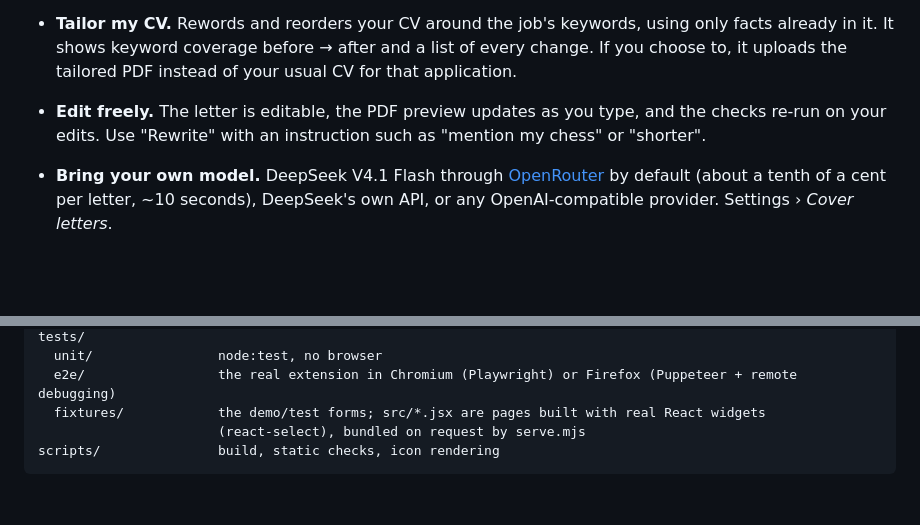
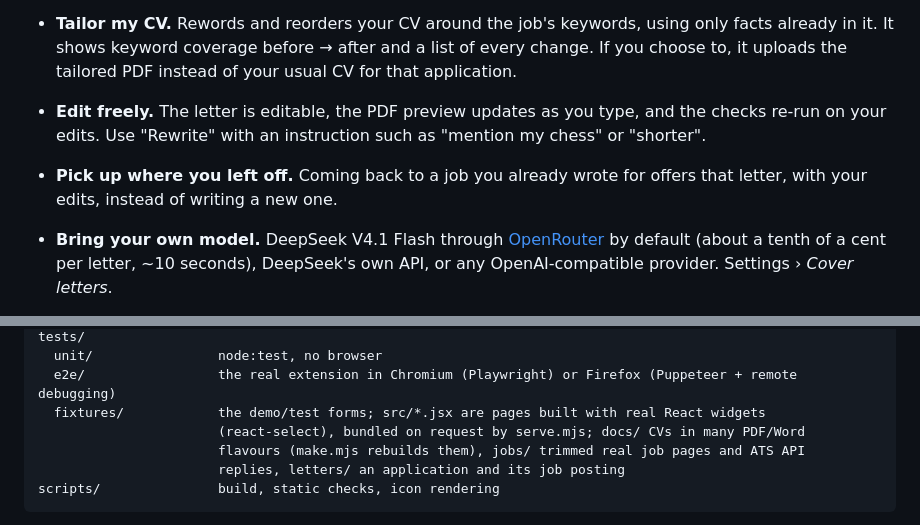
Before and after one commit to rob435/JobToFill, a Markdown page: README.md, 2 parts joined by grey strips. Rendered like a GitHub page; blank space fills up the shorter version.

Commit message:
README: reopening letters, test fixtures

````diff
--- a/README.md
+++ b/README.md
@@ -42,6 +42,7 @@ Save your details once: name, contact info, address, links, education, work hist
 - **Looks like a LaTeX letter.** The PDF is typeset like the classic LaTeX letter: Latin Modern (Computer Modern) fonts, TeX-style justified paragraphs with hyphenation, your name and a contact line with clickable links, and it always fits on one page. The text stays selectable, so applicant tracking systems can read it.
 - **Tailor my CV.** Rewords and reorders your CV around the job's keywords, using only facts already in it. It shows keyword coverage before → after and a list of every change. If you choose to, it uploads the tailored PDF instead of your usual CV for that application.
 - **Edit freely.** The letter is editable, the PDF preview updates as you type, and the checks re-run on your edits. Use "Rewrite" with an instruction such as "mention my chess" or "shorter".
+- **Pick up where you left off.** Coming back to a job you already wrote for offers that letter, with your edits, instead of writing a new one.
 - **Bring your own model.** DeepSeek V4.1 Flash through [OpenRouter](https://openrouter.ai) by default (about a tenth of a cent per letter, ~10 seconds), DeepSeek's own API, or any OpenAI-compatible provider. Settings › _Cover letters_.
 
 **General autofill**
@@ -208,7 +209,9 @@ tests/
   unit/                node:test, no browser
   e2e/                 the real extension in Chromium (Playwright) or Firefox (Puppeteer + remote debugging)
   fixtures/            the demo/test forms; src/*.jsx are pages built with real React widgets
-                       (react-select), bundled on request by serve.mjs
+                       (react-select), bundled on request by serve.mjs; docs/ CVs in many PDF/Word
+                       flavours (make.mjs rebuilds them), jobs/ trimmed real job pages and ATS API
+                       replies, letters/ an application and its job posting
 scripts/               build, static checks, icon rendering
 ```
 
````
